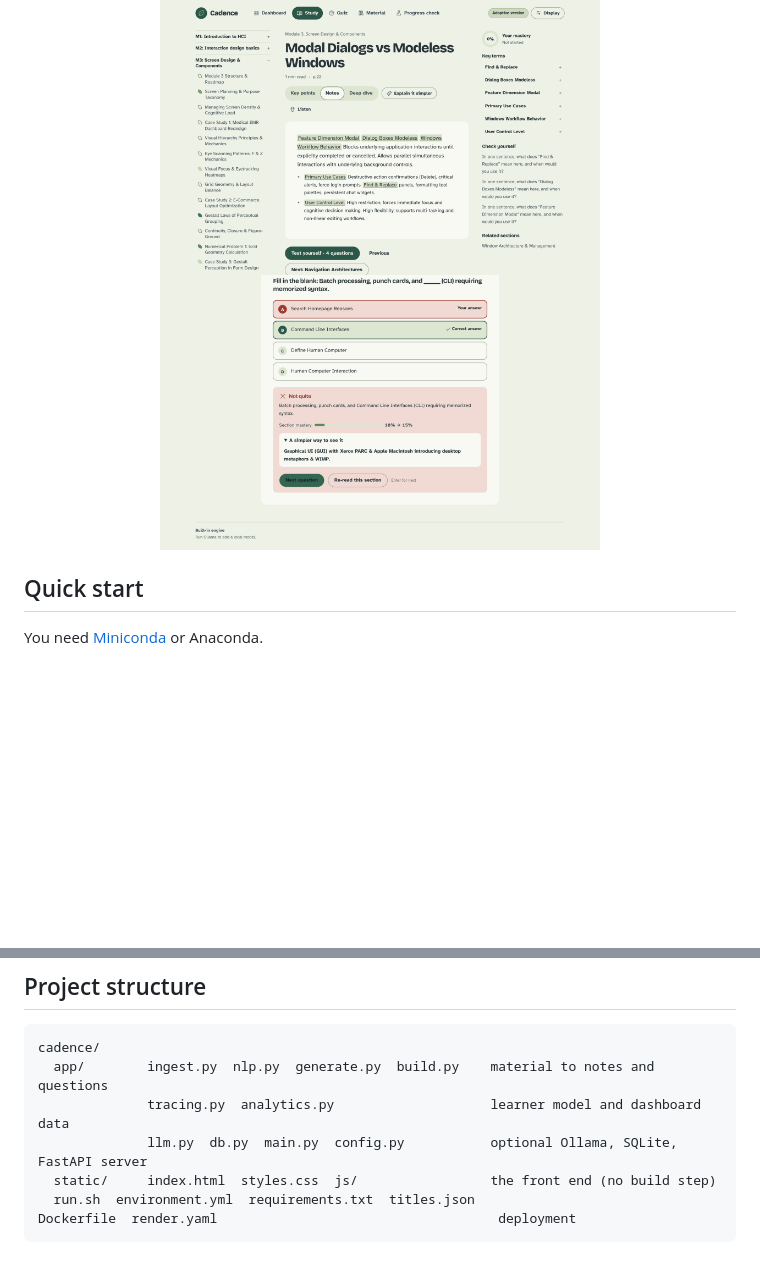
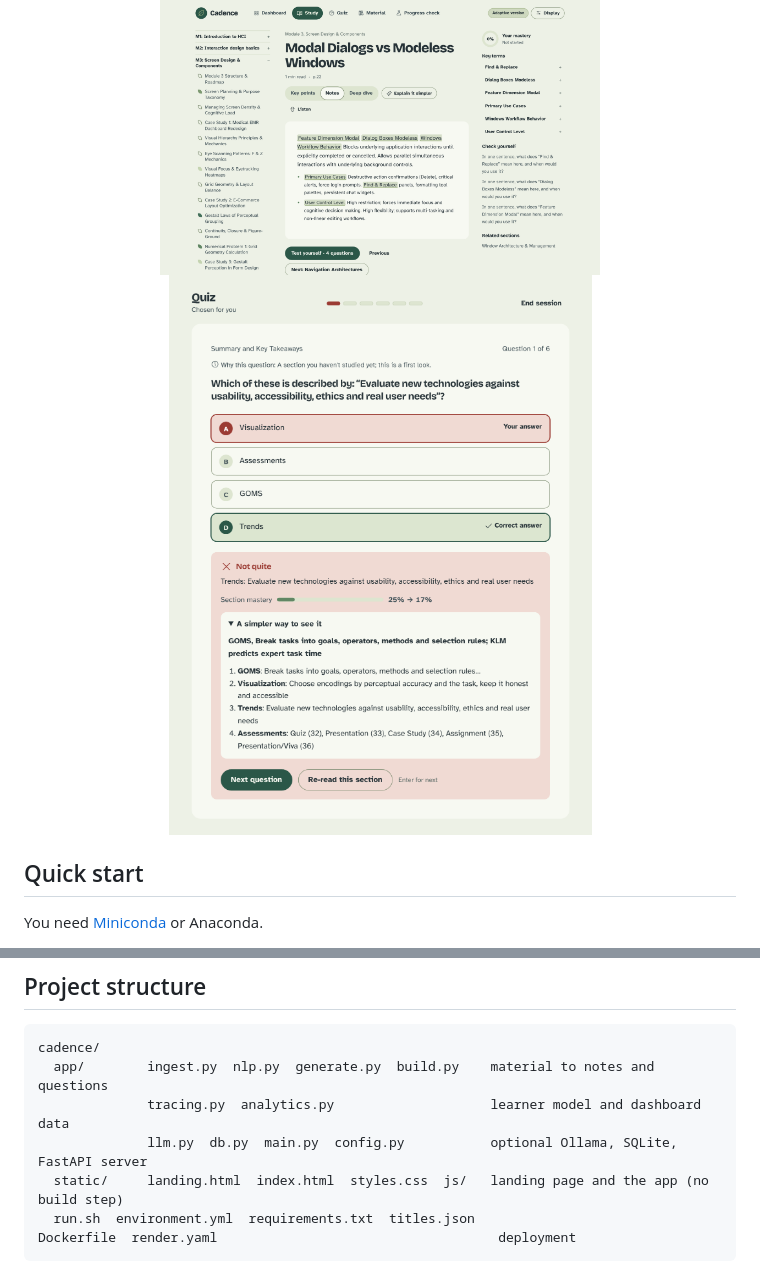
Before and after one commit to roshannair-04/cadence, a Markdown page: README.md, 2 parts joined by grey strips. GitHub-like rendering; pictures changed too: docs/quiz.png; blank space fills up the shorter version.

Commit message:
Landing page

````diff
--- a/README.md
+++ b/README.md
@@ -67,7 +67,7 @@ cadence/
   app/        ingest.py  nlp.py  generate.py  build.py    material to notes and questions
               tracing.py  analytics.py                    learner model and dashboard data
               llm.py  db.py  main.py  config.py           optional Ollama, SQLite, FastAPI server
-  static/     index.html  styles.css  js/                 the front end (no build step)
+  static/     landing.html  index.html  styles.css  js/   landing page and the app (no build step)
   run.sh  environment.yml  requirements.txt  titles.json
 Dockerfile  render.yaml                                    deployment
 ```
````
Also changed, not shown: 8 other files.
